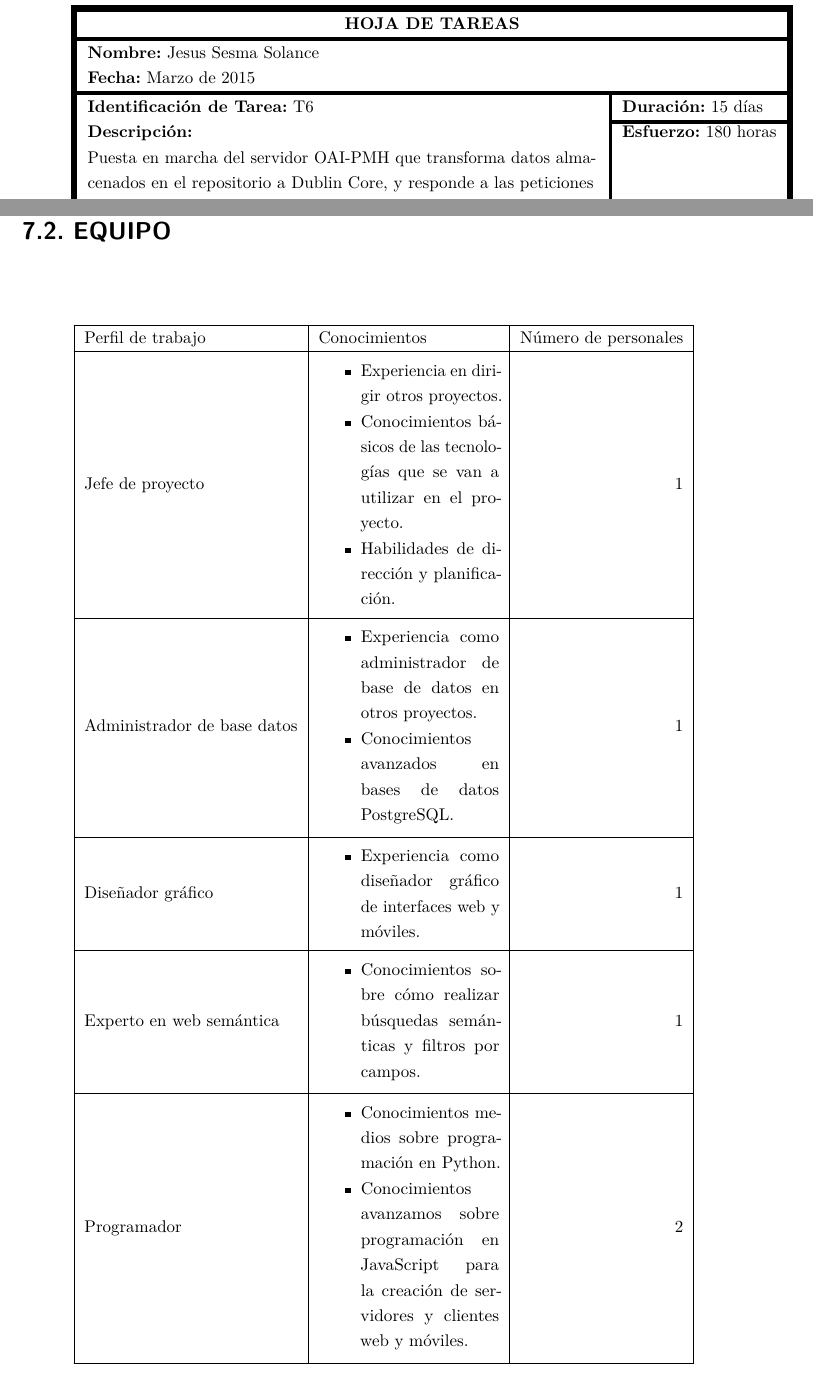
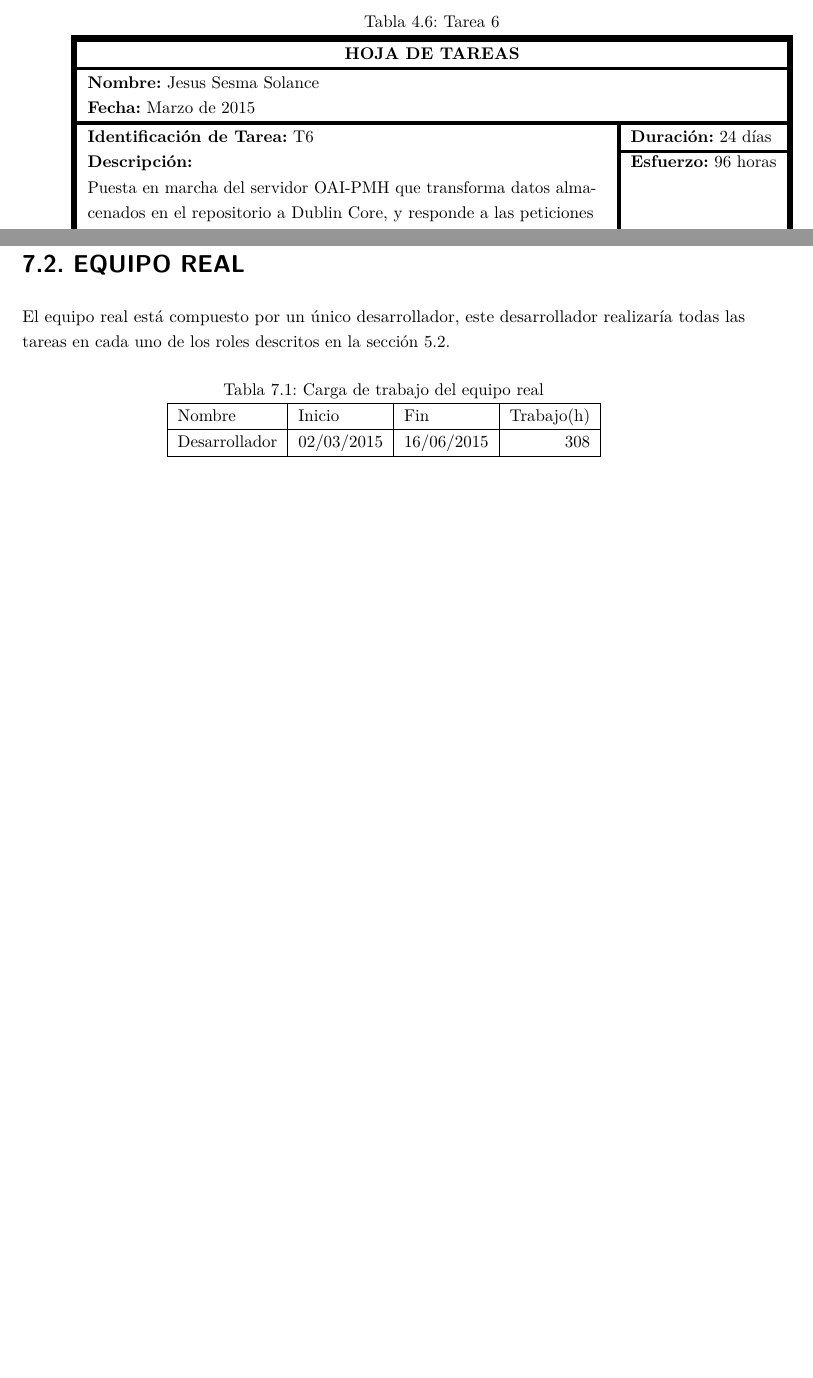
Before and after one commit to Alchemy-Meister/PFG, a LaTeX thesis (PFG-Jesus-Sesma.tex, which reads content/7-plan-estructura-presupuesto.tex): two parts of pages 23 and 34 of 48, joined at a grey line, cut at the place of the change, the shorter picture padded with empty space. Compiled offline with pdfLaTeX.

Commit message:
table's caption have been added

```diff
--- a/PFG-Jesus-Sesma.tex
+++ b/PFG-Jesus-Sesma.tex
@@ -5,6 +5,7 @@
 \usepackage{tabularx}
 \usepackage{array}
 \usepackage{placeins}
+\usepackage{caption}
 
 \newlength{\Oldarrayrulewidth}
 \newcommand{\Cline}[2]{%
--- a/content/7-plan-estructura-presupuesto.tex
+++ b/content/7-plan-estructura-presupuesto.tex
@@ -372,6 +417,7 @@ La implantación del proyecto comprende las siguientes tareas o actividades:
 % Tarea 6 %
 
 \begin{center}
+	\captionof{table}{Tarea 6}
 	\begin{tabularx}{\textwidth}{@{\extracolsep{\fill} } | X | X | X |}
 	\noalign{\hrule height 4pt}
 	\multicolumn{3}{!{\vrule width 4pt} c !{\vrule width 4pt}}{\textbf{HOJA DE TAREAS}}	\\ \noalign{\hrule height 2pt}
@@ -383,12 +429,12 @@ La implantación del proyecto comprende las siguientes tareas o actividades:
 	}	&
 		\multicolumn{1}{!{\vrule width 2pt} l !{\vrule width 4pt}}
 		{
-			\textbf{Duración:} 15 días
+			\textbf{Duración:} 24 días
 		}	\\	\Cline{2pt}{3-3}
 	\multicolumn{2}{!{\vrule width 4pt} l}{\textbf{Descripción:}}	&
 		\multicolumn{1}{!{\vrule width 2pt} l !{\vrule width 4pt}}
 		{
-			\textbf{Esfuerzo:} 180 horas
+			\textbf{Esfuerzo:} 96 horas
 		}	\\
 	\multicolumn{2}{!{\vrule width 4pt} p{0.7\linewidth}}
 	{
@@ -442,3 +489,4 @@ La implantación del proyecto comprende las siguientes tareas o actividades:
 	\multicolumn{2}{!{\vrule width 4pt} l}{\textbf{Descripción:}}	&
 		\multicolumn{1}{!{\vrule width 2pt} l !{\vrule width 4pt}}
 		{
+			\textbf{Esfuerzo:} 96 horas
@@ -788,51 +842,16 @@ DeustoTech-Internet es el equipo de investigación centrado en el desarrollo web
 
 \FloatBarrier
 
-\section{Equipo}
+\section{Equipo Real}
+
+El equipo real está compuesto por un único desarrollador, este desarrollador realizaría todas las tareas en cada uno de los roles descritos en la sección \ref{sec:planRecursosHumanos}.
 
 \begin{center}
-	\begin{tabular}{| l | l | r |}
-	\hline
-	Perfil de trabajo & Conocimientos & Número de personales \\ \hline
-	Jefe de proyecto & \multicolumn{1}{ l |}{\parbox{0.25\textwidth}{
-		\vspace{.5\baselineskip}
-		\begin{itemize}
-			\item Experiencia en dirigir otros proyectos.
-			\item Conocimientos básicos de las tecnologías que se van a utilizar en el proyecto.
-			\item Habilidades de dirección y planificación.
-		\end{itemize}
-		\vspace{.5\baselineskip}
-	}}	& 1	\\ \hline
-	Administrador de base datos & \multicolumn{1}{ l |}{\parbox{0.25\textwidth}{
-		\vspace{.5\baselineskip}
-		\begin{itemize}
-			\item Experiencia como administrador de base de datos en otros proyectos.
-			\item Conocimientos avanzados en bases de datos  PostgreSQL.
-		\end{itemize}
-		\vspace{.5\baselineskip}
-	}}	& 1 \\ \hline
-	Diseñador gráfico & \multicolumn{1}{ l |}{\parbox{0.25\textwidth}{
-		\vspace{.5\baselineskip}
-		\begin{itemize}
-			\item Experiencia como diseñador gráfico de interfaces web y móviles.
-		\end{itemize}
-		\vspace{.5\baselineskip}
-	}} & 1 \\ \hline
-	Experto en web semántica & \multicolumn{1}{ l |}{\parbox{0.25\textwidth}{
-		\vspace{.5\baselineskip}
-		\begin{itemize}
-			\item Conocimientos sobre cómo realizar búsquedas semánticas y filtros por campos.
-		\end{itemize}
-		\vspace{.5\baselineskip}
-	}} & 1 \\	\hline
-	Programador & \multicolumn{1}{ l |}{\parbox{0.25\textwidth}{
-		\vspace{.5\baselineskip}
-		\begin{itemize}
-			\item Conocimientos medios sobre programación en Python.
-			\item Conocimientos avanzamos sobre programación en JavaScript para la creación de servidores y clientes web y móviles.
-		\end{itemize}
-		\vspace{.5\baselineskip}
-	}}	& 2	\\
-	\hline
+	\captionof{table}{Carga de trabajo del equipo real}
+	\begin{tabular}{|l|l|l|r|}
+		\hline
+		Nombre & Inicio & Fin & Trabajo(h) \\ \hline
+		Desarrollador & 02/03/2015 & 16/06/2015 & 308 \\
+		\hline
 	\end{tabular}
 \end{center}
```
Also changed, not shown: content/7-plan-estructura-presupuesto.tex (115 more changed lines).
